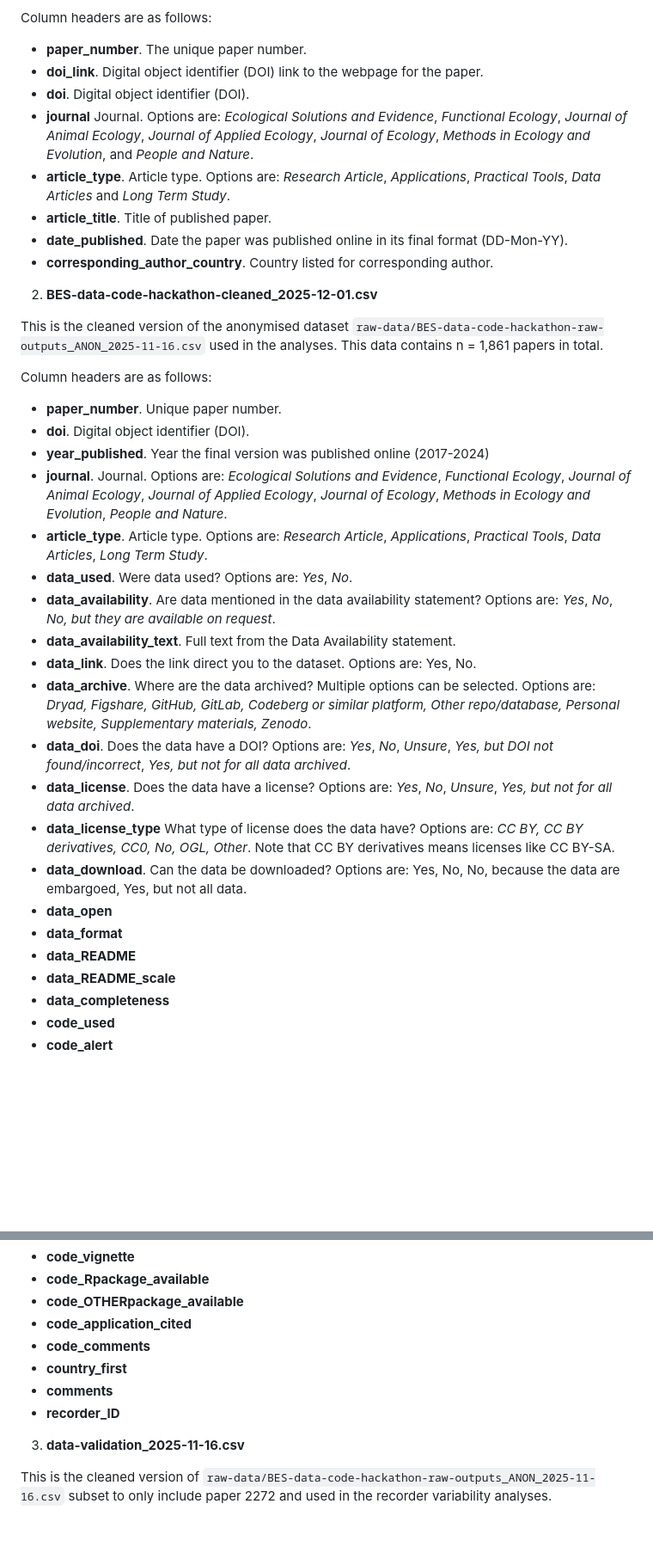
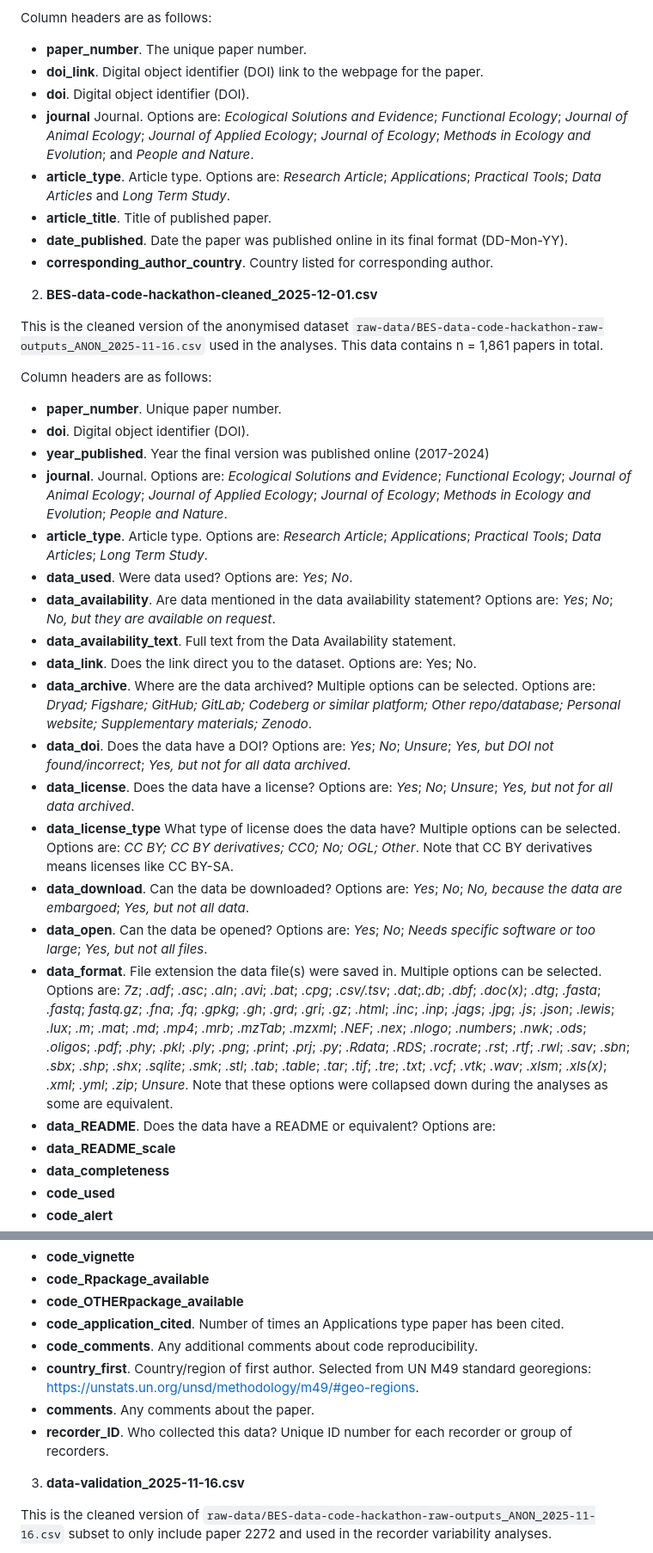
Before and after one commit to nhcooper123/reproduce-reuse-recycle, a Markdown page: README.md, 2 parts joined by grey strips. Shown at 86% size. GitHub-like rendering; blank space fills up the shorter version.

Commit message:
Add options for format

```diff
--- a/README.md
+++ b/README.md
@@ -81,8 +81,8 @@ Column headers are as follows:
 * **paper_number**. The unique paper number.
 * **doi_link**. Digital object identifier (DOI) link to the webpage for the paper.
 * **doi**. Digital object identifier (DOI).
-* **journal** Journal. Options are: *Ecological Solutions and Evidence*, *Functional Ecology*, *Journal of Animal Ecology*, *Journal of Applied Ecology*, *Journal of Ecology*, *Methods in Ecology and Evolution*, and *People and Nature*.
-* **article_type**. Article type. Options are: *Research Article*, *Applications*, *Practical Tools*, *Data Articles* and *Long Term Study*.
+* **journal** Journal. Options are: *Ecological Solutions and Evidence*; *Functional Ecology*; *Journal of Animal Ecology*; *Journal of Applied Ecology*; *Journal of Ecology*; *Methods in Ecology and Evolution*; and *People and Nature*.
+* **article_type**. Article type. Options are: *Research Article*; *Applications*; *Practical Tools*; *Data Articles* and *Long Term Study*.
 * **article_title**. Title of published paper.
 * **date_published**. Date the paper was published online in its final format (DD-Mon-YY).
 * **corresponding_author_country**. Country listed for corresponding author.
@@ -96,20 +96,20 @@ Column headers are as follows:
 * **paper_number**. Unique paper number.
 * **doi**. Digital object identifier (DOI).
 * **year_published**. Year the final version was published online (2017-2024)
-* **journal**. Journal. Options are: *Ecological Solutions and Evidence*, *Functional Ecology*, *Journal of Animal Ecology*, *Journal of Applied Ecology*, *Journal of Ecology*, *Methods in Ecology and Evolution*, *People and Nature*.
-* **article_type**. Article type. Options are: *Research Article*, *Applications*, *Practical Tools*, *Data Articles*, *Long Term Study*.
-* **data_used**. Were data used? Options are: *Yes*, *No*.
-* **data_availability**. Are data mentioned in the data availability statement? Options are: *Yes*, *No*, *No, but they are available on request*.
+* **journal**. Journal. Options are: *Ecological Solutions and Evidence*; *Functional Ecology*; *Journal of Animal Ecology*; *Journal of Applied Ecology*; *Journal of Ecology*; *Methods in Ecology and Evolution*; *People and Nature*.
+* **article_type**. Article type. Options are: *Research Article*; *Applications*; *Practical Tools*; *Data Articles*; *Long Term Study*.
+* **data_used**. Were data used? Options are: *Yes*; *No*.
+* **data_availability**. Are data mentioned in the data availability statement? Options are: *Yes*; *No*; *No, but they are available on request*.
 * **data_availability_text**. Full text from the Data Availability statement.
-* **data_link**. Does the link direct you to the dataset. Options are: Yes, No.
-* **data_archive**. Where are the data archived? Multiple options can be selected. Options are: *Dryad, Figshare, GitHub, GitLab, Codeberg or similar platform, Other repo/database, Personal website, Supplementary materials, Zenodo*.
-* **data_doi**. Does the data have a DOI? Options are: *Yes*, *No*, *Unsure*, *Yes, but DOI not found/incorrect*, *Yes, but not for all data archived*.
-* **data_license**. Does the data have a license? Options are: *Yes*, *No*, *Unsure*, *Yes, but not for all data archived*.
-* **data_license_type** What type of license does the data have? Options are: *CC BY, CC BY derivatives, CC0, No, OGL, Other*. Note that CC BY derivatives means licenses like CC BY-SA.
-* **data_download**. Can the data be downloaded? Options are: Yes, No, No, because the data are embargoed, Yes, but not all data.
-* **data_open**
-* **data_format**
-* **data_README**
+* **data_link**. Does the link direct you to the dataset. Options are: Yes; No.
+* **data_archive**. Where are the data archived? Multiple options can be selected. Options are: *Dryad; Figshare; GitHub; GitLab; Codeberg or similar platform; Other repo/database; Personal website; Supplementary materials; Zenodo*.
+* **data_doi**. Does the data have a DOI? Options are: *Yes*; *No*; *Unsure*; *Yes, but DOI not found/incorrect*; *Yes, but not for all data archived*.
+* **data_license**. Does the data have a license? Options are: *Yes*; *No*; *Unsure*; *Yes, but not for all data archived*.
+* **data_license_type** What type of license does the data have? Multiple options can be selected. Options are: *CC BY; CC BY derivatives; CC0; No; OGL; Other*. Note that CC BY derivatives means licenses like CC BY-SA.
+* **data_download**. Can the data be downloaded? Options are: *Yes*; *No*; *No, because the data are embargoed*; *Yes, but not all data*.
+* **data_open**. Can the data be opened? Options are: *Yes*; *No*; *Needs specific software or too large*; *Yes, but not all files*.
+* **data_format**. File extension the data file(s) were saved in. Multiple options can be selected. Options are: *7z*; *.adf*; *.asc*; *.aln*; *.avi*; *.bat*; *.cpg*; *.csv/.tsv*; *.dat*;*.db*; *.dbf*; *.doc(x)*; *.dtg*; *.fasta*; *.fastq*; *fastq.gz*; *.fna*; *.fq*; *.gpkg*; *.gh*; *.grd*; *.gri*; *.gz*; *.html*; *.inc*; *.inp*; *.jags*; *.jpg*; *.js*; *.json*; *.lewis*; *.lux*; *.m*; *.mat*; *.md*; *.mp4*; *.mrb*; *.mzTab*; *.mzxml*; *.NEF*; *.nex*; *.nlogo*; *.numbers*; *.nwk*; *.ods*; *.oligos*; *.pdf*; *.phy*; *.pkl*; *.ply*; *.png*; *.print*; *.prj*; *.py*; *.Rdata*; *.RDS*; *.rocrate*; *.rst*; *.rtf*; *.rwl*; *.sav*; *.sbn*; *.sbx*; *.shp*; *.shx*; *.sqlite*; *.smk*; *.stl*; *.tab*; *.table*; *.tar*; *.tif*; *.tre*; *.txt*; *.vcf*; *.vtk*; *.wav*; *.xlsm*; *.xls(x)*; *.xml*; *.yml*; *.zip*; *Unsure*. Note that these options were collapsed down during the analyses as some are equivalent.
+* **data_README**. Does the data have a README or equivalent? Options are:
 * **data_README_scale**
 * **data_completeness**
 * **code_used**
@@ -132,11 +132,25 @@ Column headers are as follows:
 * **code_vignette**
 * **code_Rpackage_available**
 * **code_OTHERpackage_available**
-* **code_application_cited**
-* **code_comments**
-* **country_first**
-* **comments**
-* **recorder_ID**
+* **code_application_cited**. Number of times an Applications type paper has been cited.
+* **code_comments**. Any additional comments about code reproducibility.
+* **country_first**. Country/region of first author. Selected from UN M49 standard georegions: https://unstats.un.org/unsd/methodology/m49/#geo-regions.
+* **comments**. Any comments about the paper.
+* **recorder_ID**. Who collected this data? Unique ID number for each recorder or group of recorders.
+
+
+
+
+
+
+
+
+
+
+
+
+
+
 
 3. **data-validation_2025-11-16.csv**
 
```
Also changed, not shown: other parts of README.md (+3 -3 lines).
